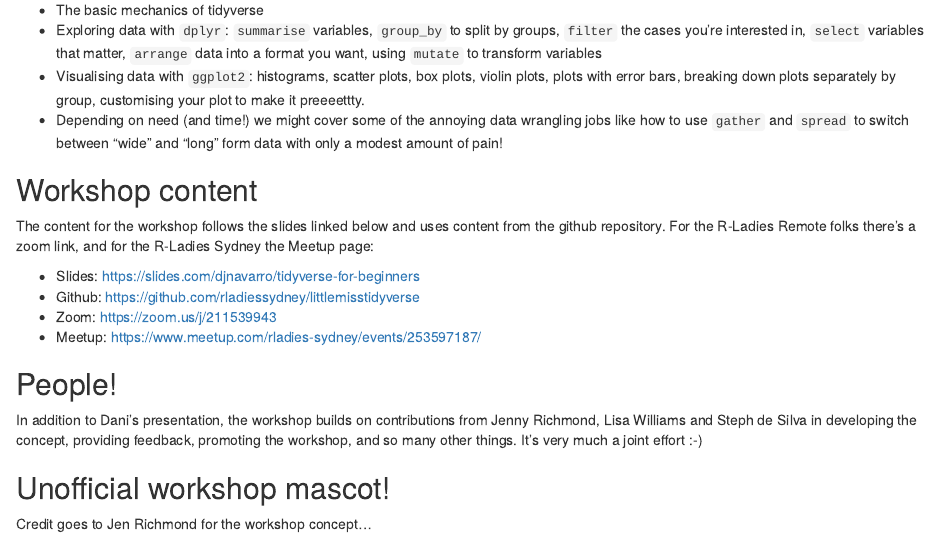
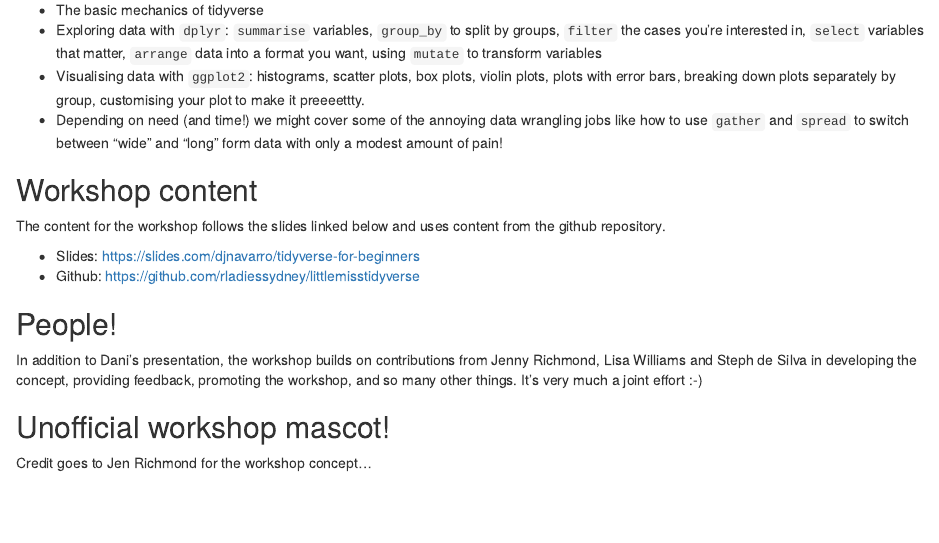
Before and after one commit to ofchurches/rladiessydneyblog, an R Markdown document (content/post/2018-08-21-little-miss-tidyverse.Rmd): the page in a window 1100 px wide, from 300 px down. Rendered offline with R 4.5, knitr and Pandoc, with nearby package versions.

Commit message:
tidied links in the tidyverse page

```diff
--- a/content/post/2018-08-21-little-miss-tidyverse.Rmd
+++ b/content/post/2018-08-21-little-miss-tidyverse.Rmd
@@ -20,12 +20,10 @@ The idea is for everyone to bring a data set of their own, and to work together
 
 ## Workshop content
 
-The content for the workshop follows the slides linked below and uses content from the github repository. For the R-Ladies Remote folks there's a zoom link, and for the R-Ladies Sydney the Meetup page:
+The content for the workshop follows the slides linked below and uses content from the github repository.
 
 - Slides: https://slides.com/djnavarro/tidyverse-for-beginners
 - Github: https://github.com/rladiessydney/littlemisstidyverse
-- Zoom:  https://zoom.us/j/211539943
-- Meetup: https://www.meetup.com/rladies-sydney/events/253597187/
 
 ## People!
 
```
Also changed, not shown: content/post/2018-08-21-little-miss-tidyverse.html, 1 other file.
